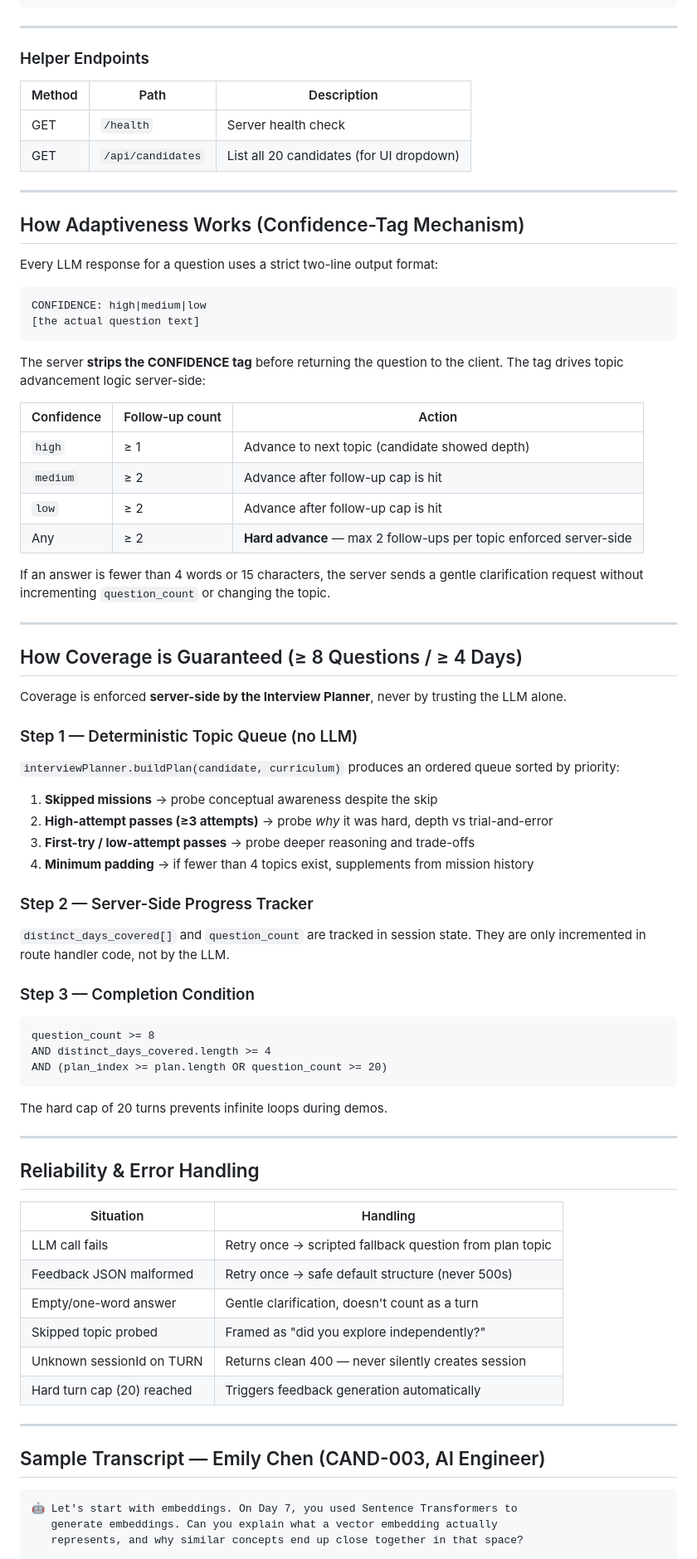
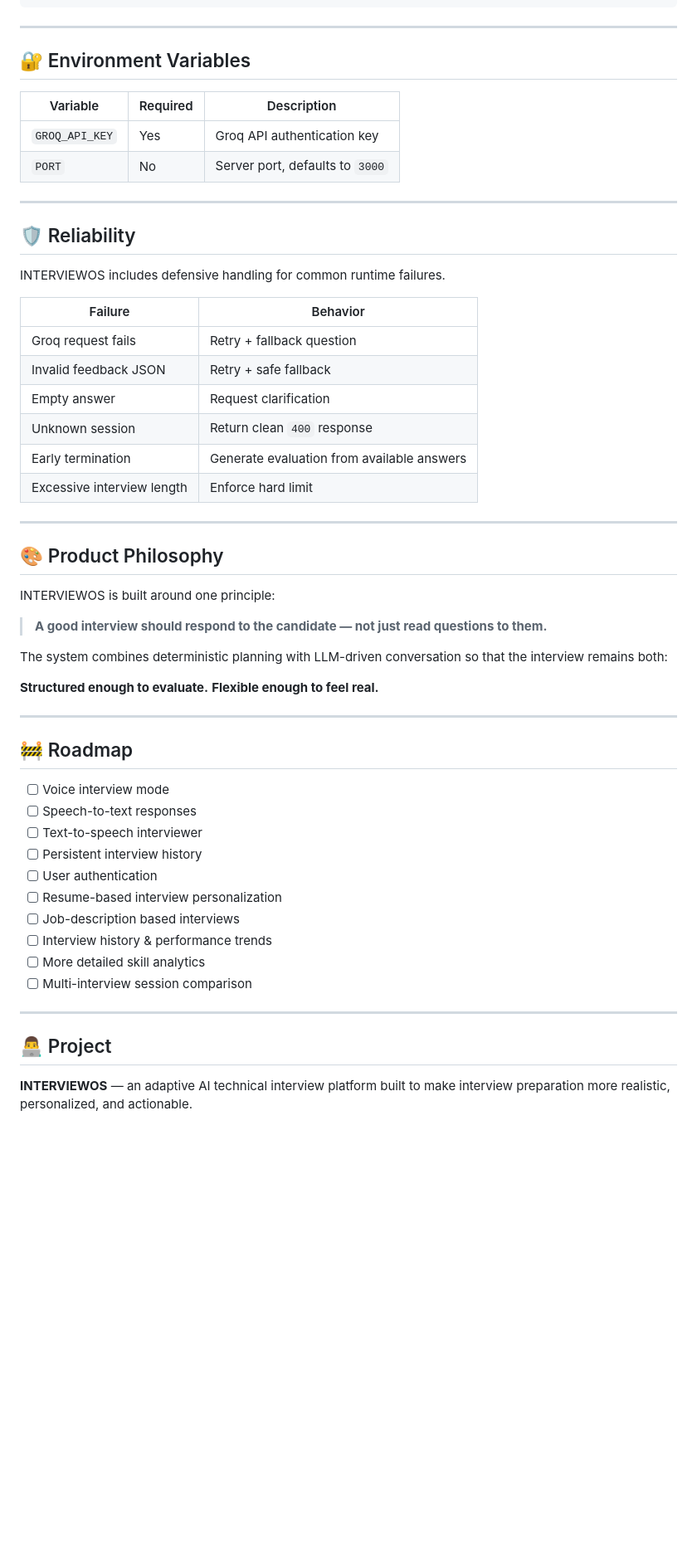
Before and after one commit to Bootloader07/INTERVIEWOS, a Markdown page: README.md, the part around one of its changes. Shown at 83% size. Drawn GitHub-style; blank space fills up the shorter version.

Commit message:
Updated Readme
Updated project name and enhanced README content with detailed features, architecture, and usage instructions.

````diff
--- a/README.md
+++ b/README.md
@@ -116,83 +398,59 @@ When the completion condition is met, the next turn response automatically inclu
 
 ---
 
-### Helper Endpoints
+## 🔐 Environment Variables
 
-| Method | Path | Description |
-|--------|------|-------------|
-| GET | `/health` | Server health check |
-| GET | `/api/candidates` | List all 20 candidates (for UI dropdown) |
+| Variable       | Required | Description                     |
+| -------------- | -------- | ------------------------------- |
+| `GROQ_API_KEY` | Yes      | Groq API authentication key     |
+| `PORT`         | No       | Server port, defaults to `3000` |
 
 ---
 
-## How Adaptiveness Works (Confidence-Tag Mechanism)
+## 🛡️ Reliability
 
-Every LLM response for a question uses a strict two-line output format:
+INTERVIEWOS includes defensive handling for common runtime failures.
 
-```
-CONFIDENCE: high|medium|low
-[the actual question text]
-```
-
-The server **strips the CONFIDENCE tag** before returning the question to the client. The tag drives topic advancement logic server-side:
-
-| Confidence | Follow-up count | Action |
-|------------|-----------------|--------|
-| `high` | ≥ 1 | Advance to next topic (candidate showed depth) |
-| `medium` | ≥ 2 | Advance after follow-up cap is hit |
-| `low` | ≥ 2 | Advance after follow-up cap is hit |
-| Any | ≥ 2 | **Hard advance** — max 2 follow-ups per topic enforced server-side |
-
-If an answer is fewer than 4 words or 15 characters, the server sends a gentle clarification request without incrementing `question_count` or changing the topic.
+| Failure                    | Behavior                                   |
+| -------------------------- | ------------------------------------------ |
+| Groq request fails         | Retry + fallback question                  |
+| Invalid feedback JSON      | Retry + safe fallback                      |
+| Empty answer               | Request clarification                      |
+| Unknown session            | Return clean `400` response                |
+| Early termination          | Generate evaluation from available answers |
+| Excessive interview length | Enforce hard limit                         |
 
 ---
 
-## How Coverage is Guaranteed (≥ 8 Questions / ≥ 4 Days)
+## 🎨 Product Philosophy
 
-Coverage is enforced **server-side by the Interview Planner**, never by trusting the LLM alone.
+INTERVIEWOS is built around one principle:
 
-### Step 1 — Deterministic Topic Queue (no LLM)
+> **A good interview should respond to the candidate — not just read questions to them.**
 
-`interviewPlanner.buildPlan(candidate, curriculum)` produces an ordered queue sorted by priority:
+The system combines deterministic planning with LLM-driven conversation so that the interview remains both:
 
-1. **Skipped missions** → probe conceptual awareness despite the skip
-2. **High-attempt passes (≥3 attempts)** → probe *why* it was hard, depth vs trial-and-error
-3. **First-try / low-attempt passes** → probe deeper reasoning and trade-offs
-4. **Minimum padding** → if fewer than 4 topics exist, supplements from mission history
-
-### Step 2 — Server-Side Progress Tracker
-
-`distinct_days_covered[]` and `question_count` are tracked in session state. They are only incremented in route handler code, not by the LLM.
-
-### Step 3 — Completion Condition
-
-```
-question_count >= 8
-AND distinct_days_covered.length >= 4
-AND (plan_index >= plan.length OR question_count >= 20)
-```
-
-The hard cap of 20 turns prevents infinite loops during demos.
+**Structured enough to evaluate.**
+**Flexible enough to feel real.**
 
 ---
 
-## Reliability & Error Handling
+## 🚧 Roadmap
 
-| Situation | Handling |
-|-----------|----------|
-| LLM call fails | Retry once → scripted fallback question from plan topic |
-| Feedback JSON malformed | Retry once → safe default structure (never 500s) |
-| Empty/one-word answer | Gentle clarification, doesn't count as a turn |
-| Skipped topic probed | Framed as "did you explore independently?" |
-| Unknown sessionId on TURN | Returns clean 400 — never silently creates session |
-| Hard turn cap (20) reached | Triggers feedback generation automatically |
+* [ ] Voice interview mode
+* [ ] Speech-to-text responses
+* [ ] Text-to-speech interviewer
+* [ ] Persistent interview history
+* [ ] User authentication
+* [ ] Resume-based interview personalization
+* [ ] Job-description based interviews
+* [ ] Interview history & performance trends
+* [ ] More detailed skill analytics
+* [ ] Multi-interview session comparison
 
 ---
 
-## Sample Transcript — Emily Chen (CAND-003, AI Engineer)
+## 👨‍💻 Project
 
-```
-🤖 Let's start with embeddings. On Day 7, you used Sentence Transformers to
-   generate embeddings. Can you explain what a vector embedding actually
-   represents, and why similar concepts end up close together in that space?
+**INTERVIEWOS** — an adaptive AI technical interview platform built to make interview preparation more realistic, personalized, and actionable.
 
````
Also changed, not shown: other parts of README.md (+356 -130 lines).
